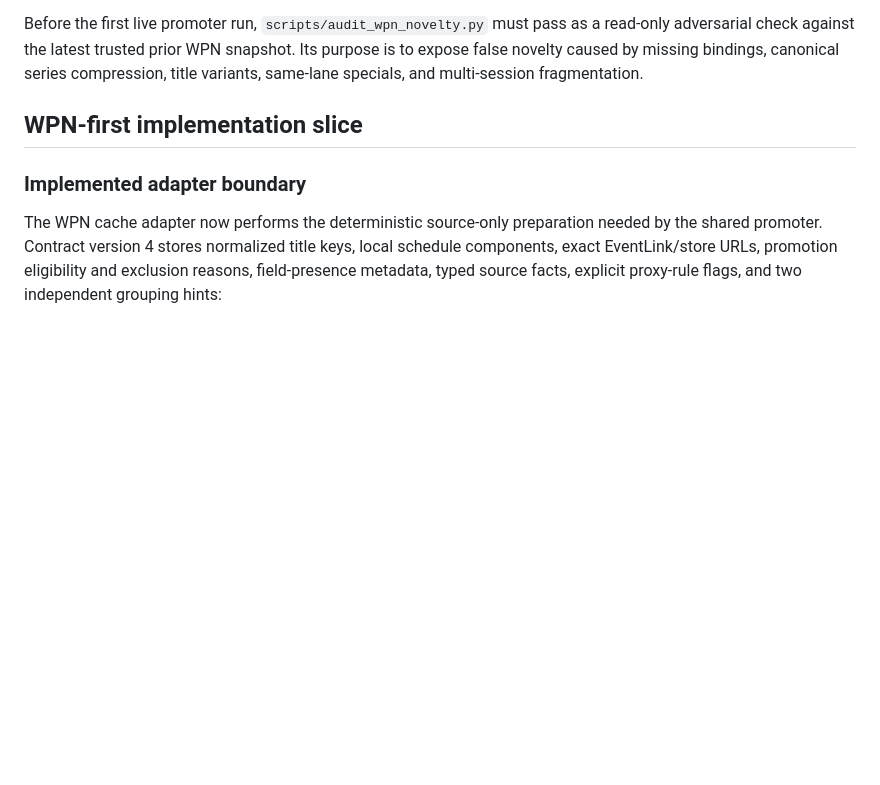
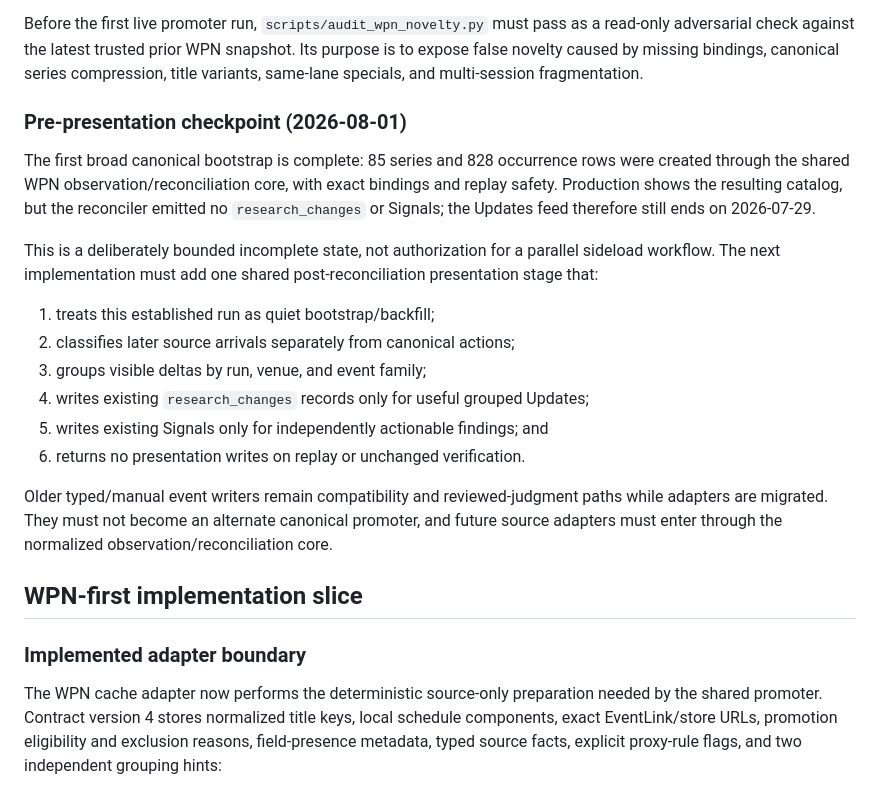
Before and after one commit to metavirus/mtg-events-chatgpt, a Markdown page: docs/CANONICAL_EVENT_INGEST_AGENT_DESIGN.md, the part around the change. GitHub-like rendering; blank space fills up the shorter version.

Commit message:
Checkpoint shared event promoter presentation gap

```diff
--- a/docs/CANONICAL_EVENT_INGEST_AGENT_DESIGN.md
+++ b/docs/CANONICAL_EVENT_INGEST_AGENT_DESIGN.md
@@ -312,6 +312,30 @@ Its purpose is to expose false novelty caused by missing bindings, canonical
 series compression, title variants, same-lane specials, and multi-session
 fragmentation.
 
+### Pre-presentation checkpoint (2026-08-01)
+
+The first broad canonical bootstrap is complete: 85 series and 828 occurrence
+rows were created through the shared WPN observation/reconciliation core, with
+exact bindings and replay safety. Production shows the resulting catalog, but
+the reconciler emitted no `research_changes` or Signals; the Updates feed
+therefore still ends on 2026-07-29.
+
+This is a deliberately bounded incomplete state, not authorization for a
+parallel sideload workflow. The next implementation must add one shared
+post-reconciliation presentation stage that:
+
+1. treats this established run as quiet bootstrap/backfill;
+2. classifies later source arrivals separately from canonical actions;
+3. groups visible deltas by run, venue, and event family;
+4. writes existing `research_changes` records only for useful grouped Updates;
+5. writes existing Signals only for independently actionable findings; and
+6. returns no presentation writes on replay or unchanged verification.
+
+Older typed/manual event writers remain compatibility and reviewed-judgment
+paths while adapters are migrated. They must not become an alternate canonical
+promoter, and future source adapters must enter through the normalized
+observation/reconciliation core.
+
 ## WPN-first implementation slice
 
 ### Implemented adapter boundary
```
Also changed, not shown: CURRENT_FRONTIER.md (+13 -0 lines), docs/WORK_BACKLOG.md (+12 -6 lines).
